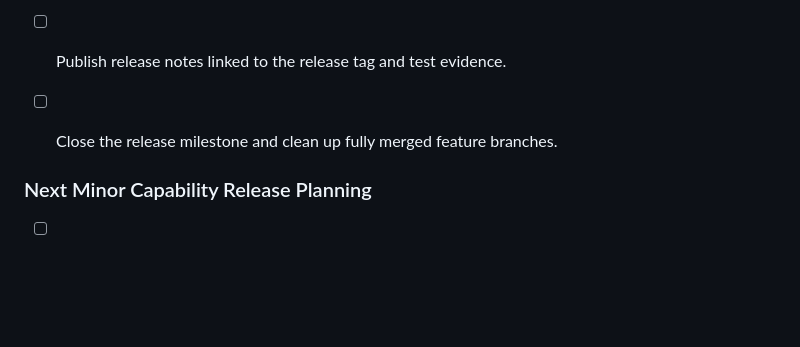
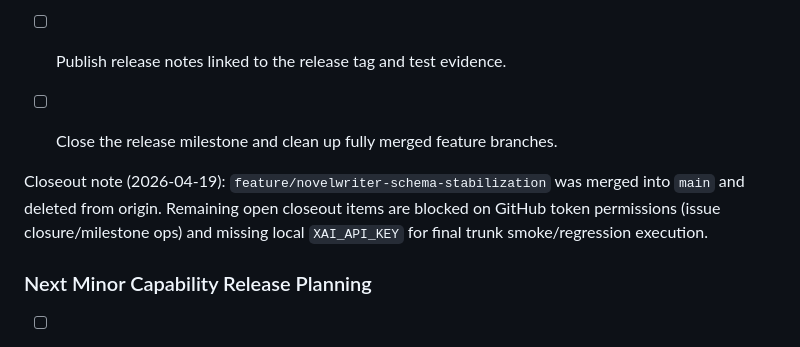
Before and after one commit to bnorth12/AI-Book-Tools, a Markdown page: ISSUES.md, the part around one of its changes. GitHub-like rendering; blank space fills up the shorter version.

```diff
--- a/ISSUES.md
+++ b/ISSUES.md
@@ -130,6 +130,8 @@ NovelWriter is the most mature tool, but it does not currently carry an explicit
 - [ ] Publish release notes linked to the release tag and test evidence.
 - [ ] Close the release milestone and clean up fully merged feature branches.
 
+Closeout note (2026-04-19): `feature/novelwriter-schema-stabilization` was merged into `main` and deleted from origin. Remaining open closeout items are blocked on GitHub token permissions (issue closure/milestone ops) and missing local `XAI_API_KEY` for final trunk smoke/regression execution.
+
 ### Next Minor Capability Release Planning
 
 - [ ] Execute the dedicated next-release UI unification plan in `NEXT_MINOR_RELEASE_UI_UNIFICATION_TODO.md` after the current release is fully closed and pushed to GitHub.
```
Also changed, not shown: other parts of ISSUES.md (+2 -2 lines), CURRENT_RELEASE_SSDL_STATUS.md (+14 -6 lines), RELEASE_CLOSEOUT_REPORT_2026-04-19.md (added, +54 -0 lines).
